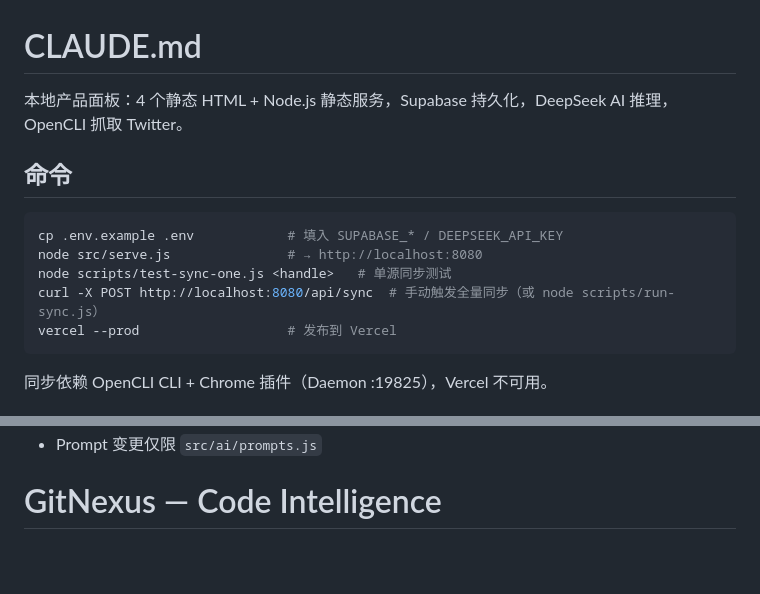
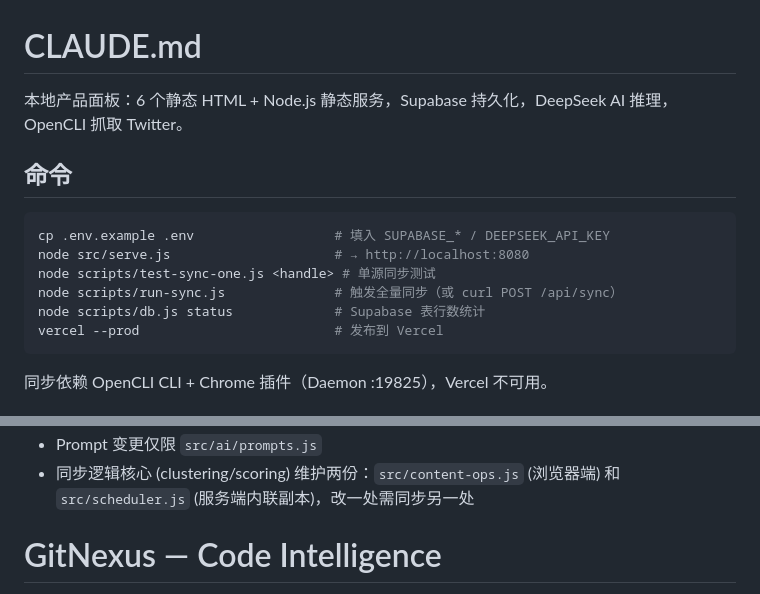
Before and after one commit to TelyAgent/Twitter-OP-dashboard, a Markdown page: CLAUDE.md, 2 parts joined by grey strips. Drawn GitHub-style; blank space fills up the shorter version.

````diff
--- a/CLAUDE.md
+++ b/CLAUDE.md
@@ -1,15 +1,16 @@
 # CLAUDE.md
 
-本地产品面板：4 个静态 HTML + Node.js 静态服务，Supabase 持久化，DeepSeek AI 推理，OpenCLI 抓取 Twitter。
+本地产品面板：6 个静态 HTML + Node.js 静态服务，Supabase 持久化，DeepSeek AI 推理，OpenCLI 抓取 Twitter。
 
 ## 命令
 
 ```bash
-cp .env.example .env            # 填入 SUPABASE_* / DEEPSEEK_API_KEY
-node src/serve.js               # → http://localhost:8080
-node scripts/test-sync-one.js <handle>   # 单源同步测试
-curl -X POST http://localhost:8080/api/sync  # 手动触发全量同步（或 node scripts/run-sync.js）
-vercel --prod                   # 发布到 Vercel
+cp .env.example .env                  # 填入 SUPABASE_* / DEEPSEEK_API_KEY
+node src/serve.js                     # → http://localhost:8080
+node scripts/test-sync-one.js <handle> # 单源同步测试
+node scripts/run-sync.js              # 触发全量同步（或 curl POST /api/sync）
+node scripts/db.js status             # Supabase 表行数统计
+vercel --prod                         # 发布到 Vercel
 ```
 
 同步依赖 OpenCLI CLI + Chrome 插件（Daemon :19825），Vercel 不可用。
@@ -57,4 +85,5 @@ opencli twitter tweets <handle> --limit N --format json --top-by-engagement N
 - Prompt 变更仅限 `src/ai/prompts.js`
+- 同步逻辑核心 (clustering/scoring) 维护两份：`src/content-ops.js` (浏览器端) 和 `src/scheduler.js` (服务端内联副本)，改一处需同步另一处
 
 <!-- gitnexus:start -->
 # GitNexus — Code Intelligence
````
Also changed, not shown: other parts of CLAUDE.md (+31 -4 lines), docs/scheduler.md (+29 -2 lines).
